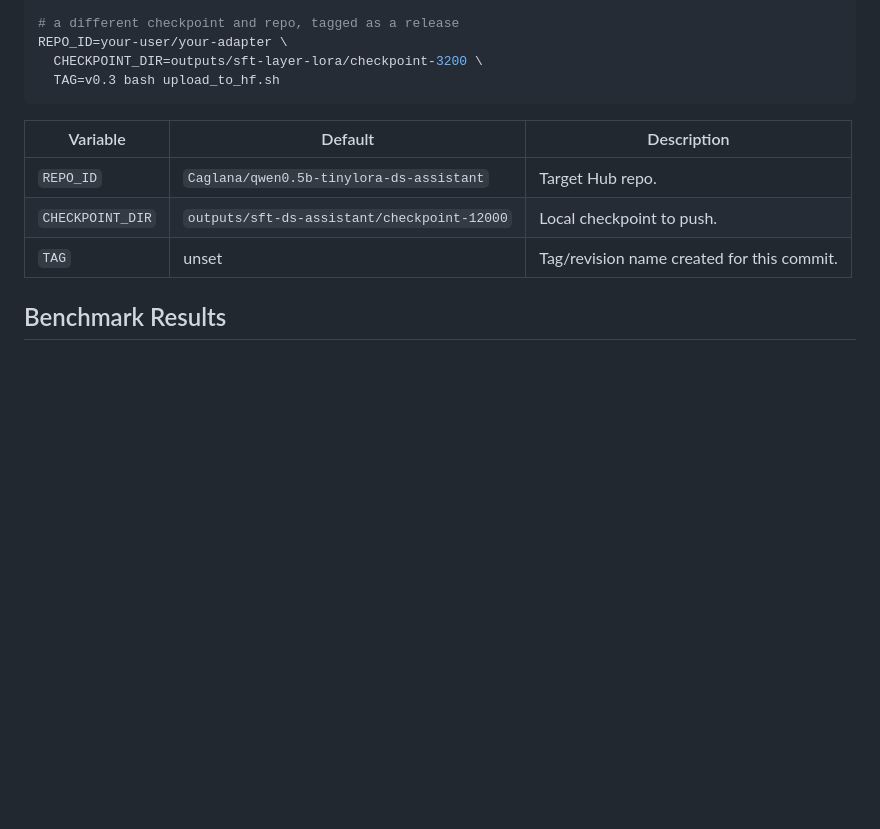
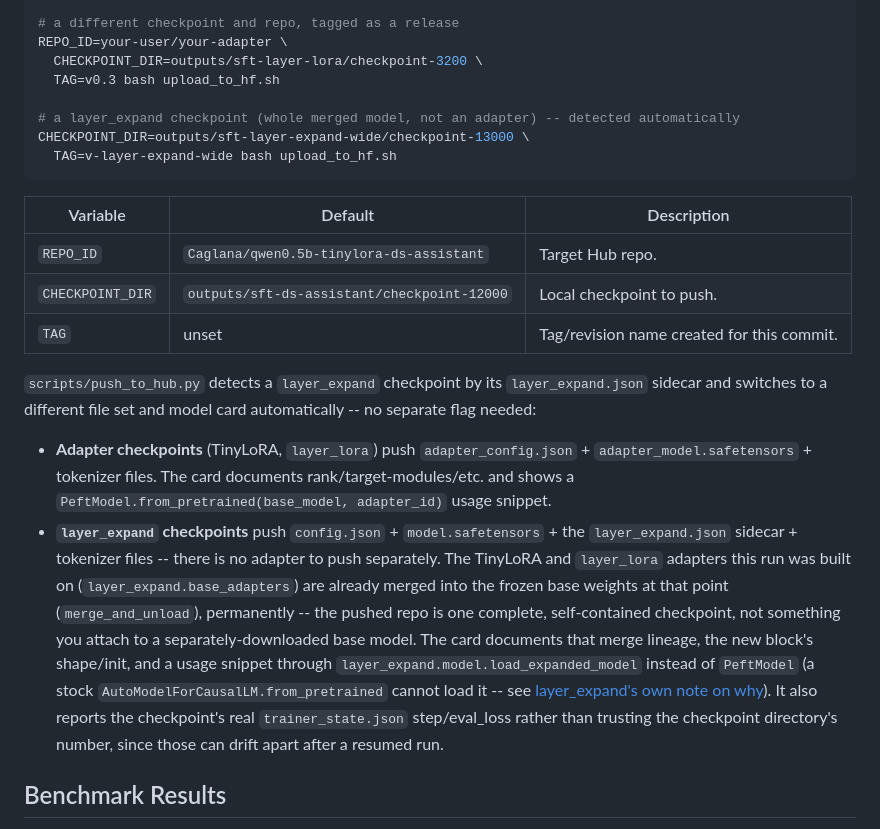
Before and after one commit to caglanakpinar/qwen_customized_with_tiny_lora, a Markdown page: README.md, the part around the change. Rendered like a GitHub page; blank space fills up the shorter version.

````diff
--- a/README.md
+++ b/README.md
@@ -473,6 +473,10 @@ bash upload_to_hf.sh
 REPO_ID=your-user/your-adapter \
   CHECKPOINT_DIR=outputs/sft-layer-lora/checkpoint-3200 \
   TAG=v0.3 bash upload_to_hf.sh
+
+# a layer_expand checkpoint (whole merged model, not an adapter) -- detected automatically
+CHECKPOINT_DIR=outputs/sft-layer-expand-wide/checkpoint-13000 \
+  TAG=v-layer-expand-wide bash upload_to_hf.sh
 ```
 
 | Variable | Default | Description |
@@ -480,6 +484,24 @@ REPO_ID=your-user/your-adapter \
 | `REPO_ID` | `Caglana/qwen0.5b-tinylora-ds-assistant` | Target Hub repo. |
 | `CHECKPOINT_DIR` | `outputs/sft-ds-assistant/checkpoint-12000` | Local checkpoint to push. |
 | `TAG` | unset | Tag/revision name created for this commit. |
+
+`scripts/push_to_hub.py` detects a `layer_expand` checkpoint by its `layer_expand.json` sidecar
+and switches to a different file set and model card automatically -- no separate flag needed:
+
+- **Adapter checkpoints** (TinyLoRA, `layer_lora`) push `adapter_config.json` +
+  `adapter_model.safetensors` + tokenizer files. The card documents rank/target-modules/etc. and
+  shows a `PeftModel.from_pretrained(base_model, adapter_id)` usage snippet.
+- **`layer_expand` checkpoints** push `config.json` + `model.safetensors` + the `layer_expand.json`
+  sidecar + tokenizer files -- there is no adapter to push separately. The TinyLoRA and
+  `layer_lora` adapters this run was built on (`layer_expand.base_adapters`) are already merged
+  into the frozen base weights at that point (`merge_and_unload`), permanently -- the pushed repo
+  is one complete, self-contained checkpoint, not something you attach to a separately-downloaded
+  base model. The card documents that merge lineage, the new block's shape/init, and a usage
+  snippet through `layer_expand.model.load_expanded_model` instead of `PeftModel` (a stock
+  `AutoModelForCausalLM.from_pretrained` cannot load it -- see
+  [layer_expand's own note on why](configs/sft_layer_expand.yaml)). It also reports the
+  checkpoint's real `trainer_state.json` step/eval_loss rather than trusting the checkpoint
+  directory's number, since those can drift apart after a resumed run.
 
 ## Benchmark Results
 
````
